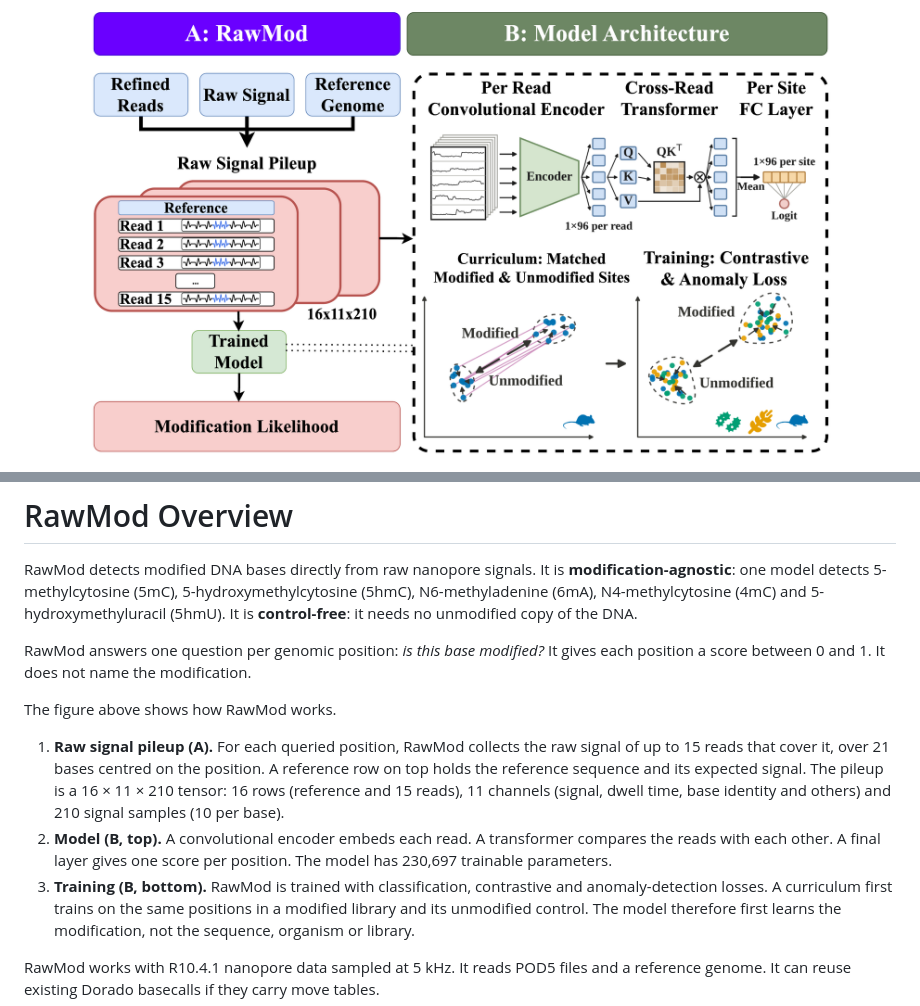
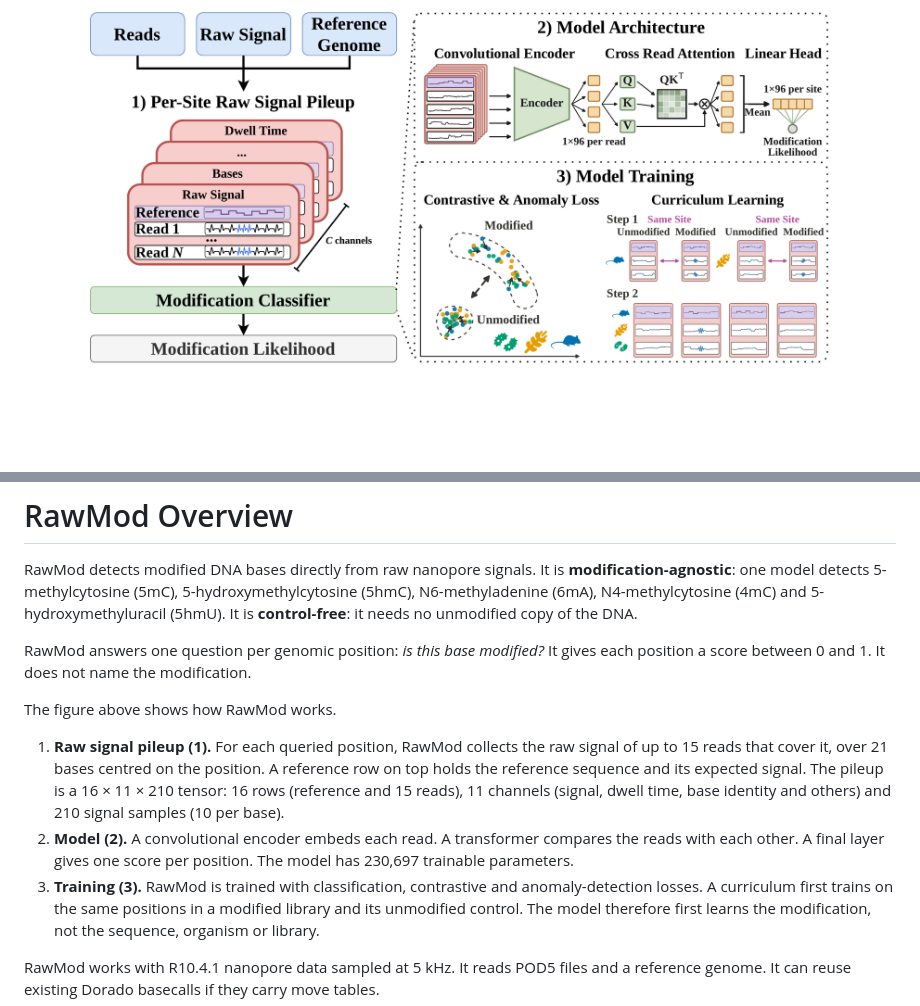
Before and after one commit to STORMgroup/RawMod, a Markdown page: README.md, 2 parts joined by grey strips. GitHub-like rendering; pictures changed too: gitfigures/overview.png; blank space fills up the shorter version.

```diff
--- a/README.md
+++ b/README.md
@@ -15,16 +20,16 @@ gives each position a score between 0 and 1. It does not name the modification.
 
 The figure above shows how RawMod works.
 
-1. **Raw signal pileup (A).** For each queried position, RawMod collects the raw
+1. **Raw signal pileup (1).** For each queried position, RawMod collects the raw
    signal of up to 15 reads that cover it, over 21 bases centred on the
    position. A reference row on top holds the reference sequence and its
    expected signal. The pileup is a 16 × 11 × 210 tensor: 16 rows (reference and
    15 reads), 11 channels (signal, dwell time, base identity and others) and 210
    signal samples (10 per base).
-2. **Model (B, top).** A convolutional encoder embeds each read. A transformer
+2. **Model (2).** A convolutional encoder embeds each read. A transformer
    compares the reads with each other. A final layer gives one score per
    position. The model has 230,697 trainable parameters.
-3. **Training (B, bottom).** RawMod is trained with classification, contrastive
+3. **Training (3).** RawMod is trained with classification, contrastive
    and anomaly-detection losses. A curriculum first trains on the same positions
    in a modified library and its unmodified control. The model therefore first
    learns the modification, not the sequence, organism or library.
```
Also changed, not shown: other parts of README.md (+5 -0 lines), 1 other file.
